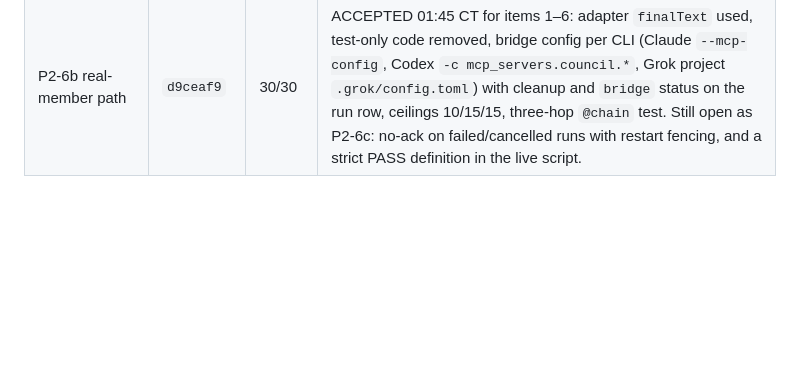
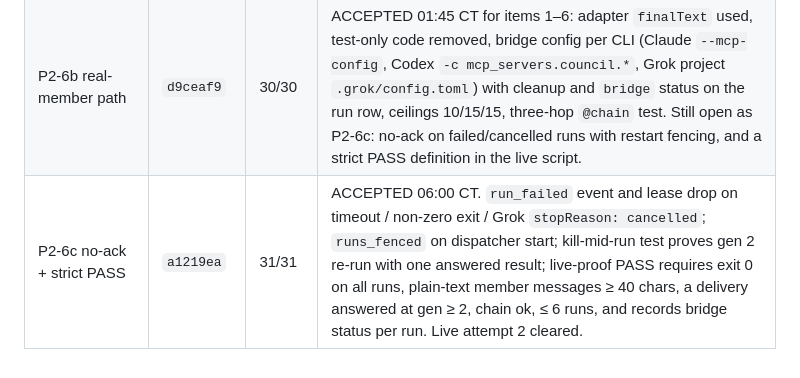
Before and after one commit to Adamdesgns/obsidian-council, a Markdown page: docs/evidence/phase1-acceptance.md, the part around the change. GitHub-like rendering; blank space fills up the shorter version.

Commit message:
docs: P2-6c accepted; live attempt 2 cleared
Co-Authored-By: Claude Fable 5.1 <noreply@anthropic.com>

```diff
--- a/docs/evidence/phase1-acceptance.md
+++ b/docs/evidence/phase1-acceptance.md
@@ -34,3 +34,4 @@
 | P2-6 dispatcher, sessions, Floor, sanctions (fake members) | `d2ca0a5` | 29/29 | ACCEPTED for the fake-member gates 02:40 CT: G1 crash×5 → one accepted transition; hop cap terminates mutual asks; HALT stops within a tick and cancels a running fake; `session_replaced` recorded; G3 sanctions (hash, expiry, revoked, forged decider, single use, member cannot approve). Unknown MCP protocol versions are refused. Floor page has Chambers / Floor / Black Seat / Members / HALT panes over SSE. **Not yet done:** per-CLI bridge wiring, ceilings, and the live proof (no `COUNCIL_LIVE` path exists yet). |
 | P2-6 live proof, attempt 1 | `a751692` (06:27Z) | script said PASS | **REJECTED.** Plan stored as raw Codex JSONL (no `finalText`); Grok run cancelled by the mid-exchange restart and its partial output acked as the critique (defect: cancelled/non-zero runs must not ack; re-claim at gen+1); Codex revision reports bridge tools unavailable (no wiring). Runs: Codex 2, Grok 1. Attempt 2 authorised after P2-6b, cap 6. |
 | P2-6b real-member path | `d9ceaf9` | 30/30 | ACCEPTED 01:45 CT for items 1–6: adapter `finalText` used, test-only code removed, bridge config per CLI (Claude `--mcp-config`, Codex `-c mcp_servers.council.*`, Grok project `.grok/config.toml`) with cleanup and `bridge` status on the run row, ceilings 10/15/15, three-hop `@chain` test. Still open as P2-6c: no-ack on failed/cancelled runs with restart fencing, and a strict PASS definition in the live script. |
+| P2-6c no-ack + strict PASS | `a1219ea` | 31/31 | ACCEPTED 06:00 CT. `run_failed` event and lease drop on timeout / non-zero exit / Grok `stopReason: cancelled`; `runs_fenced` on dispatcher start; kill-mid-run test proves gen 2 re-run with one answered result; live-proof PASS requires exit 0 on all runs, plain-text member messages ≥ 40 chars, a delivery answered at gen ≥ 2, chain ok, ≤ 6 runs, and records bridge status per run. Live attempt 2 cleared. |
```
